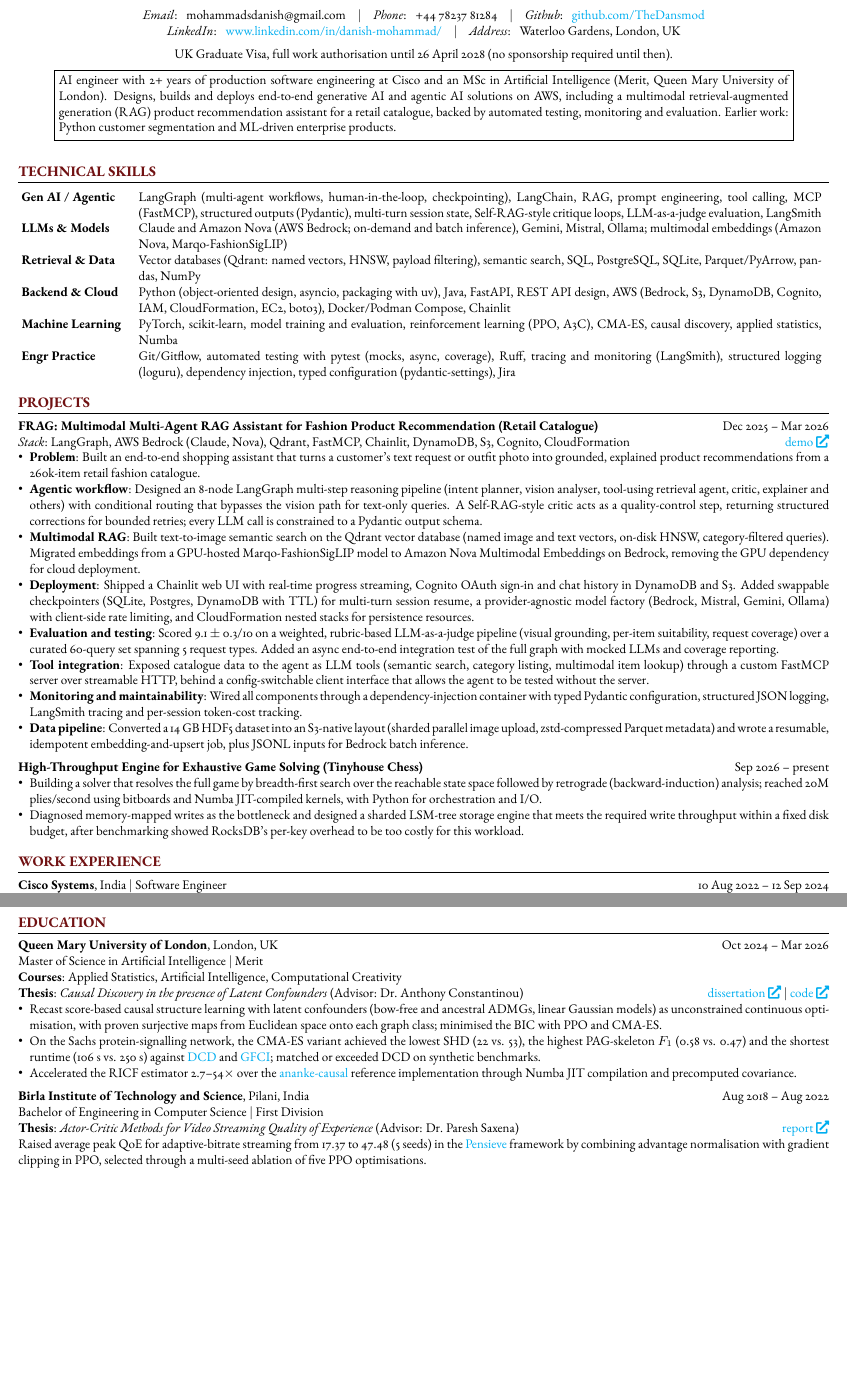
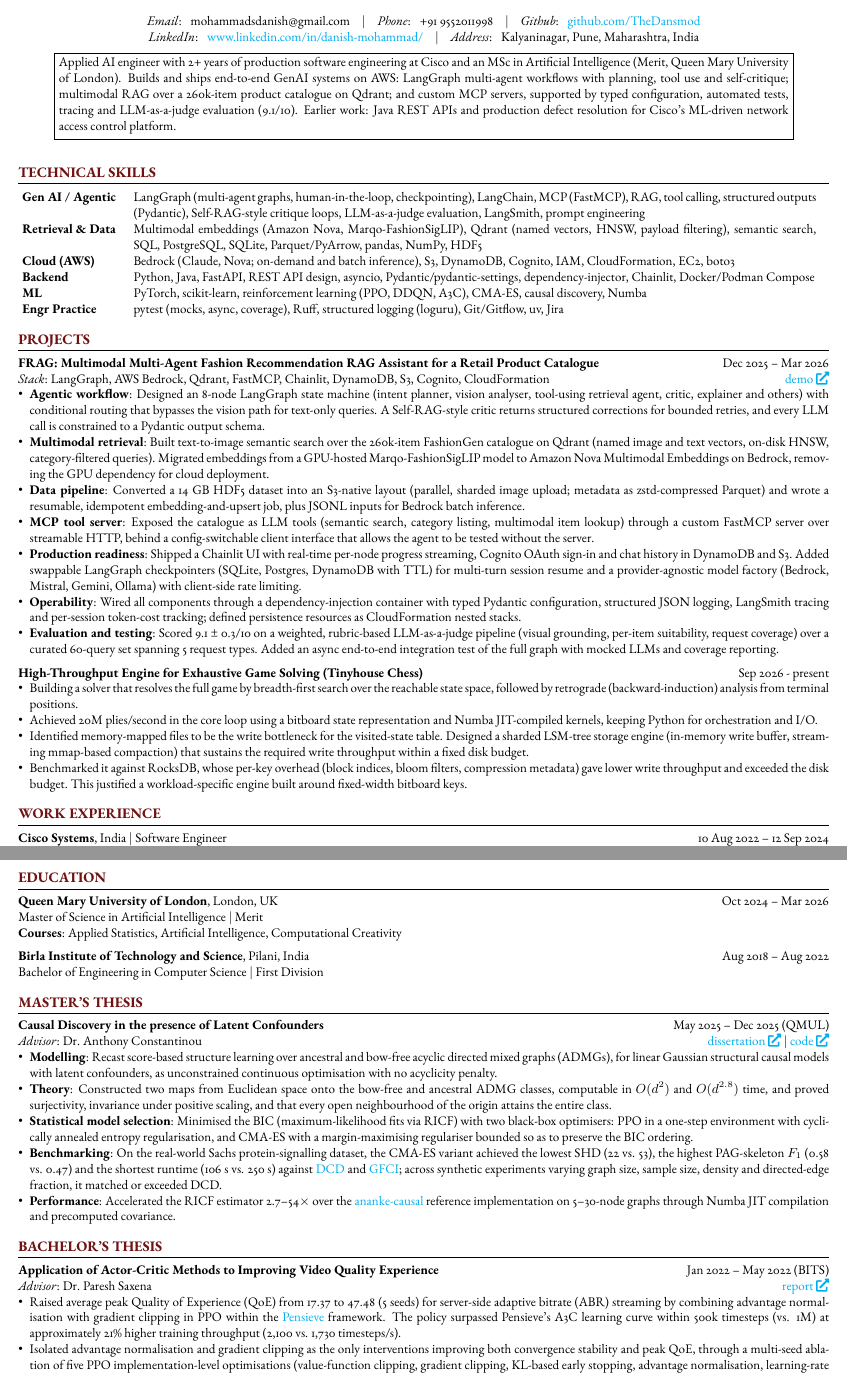
Before and after one commit to TheDansmod/resume, a LaTeX CV (resume.tex): two parts of pages 1 and 2 of 2, joined at a grey line, cut so that both start at the same text, the shorter picture padded with empty space. Compiled offline with pdfLaTeX.

Commit message:
Accenture AI ML Engineer Pune

```diff
--- a/resume.tex
+++ b/resume.tex
@@ -65,17 +65,15 @@
     \begin{center}
         % \small
         \textit{Email}: \hspace{0.2em} mohammadsdanish@gmail.com \hspace{0.5em} $\vert$ \hspace{0.5em}
-        \textit{Phone}: \hspace{0.2em} +44 78237 81284 \hspace{0.5em} $\vert$ \hspace{0.5em}
+        \textit{Phone}: \hspace{0.2em} +91 9552011998 \hspace{0.5em} $\vert$ \hspace{0.5em}
         \textit{Github}: \hspace{0.2em} \href{https://github.com/TheDansmod}{github.com/TheDansmod} \\
         \textit{LinkedIn}: \hspace{0.2em} \href{https://www.linkedin.com/in/danish-mohammad/}{www.linkedin.com/in/danish-mohammad/} \hspace{0.5em} $\vert$ \hspace{0.5em}
-        \textit{Address}: \hspace{0.2em} Waterloo Gardens, London, UK \\
-        \vspace{0.5em}
-        UK Graduate Visa, full work authorisation until 26 April 2028 (no sponsorship required until then).
+        \textit{Address}: \hspace{0.2em} Kalyaninagar, Pune, Maharashtra, India \\
 
         \vspace{0.5em}
         \noindent\fbox{%
             \parbox{0.9\textwidth}{%
-                AI engineer with 2+ years of production software engineering at Cisco and an MSc in Artificial Intelligence (Merit, Queen Mary University of London). Designs, builds and deploys end-to-end generative AI and agentic AI solutions on AWS, including a multimodal retrieval-augmented generation (RAG) product recommendation assistant for a retail catalogue, backed by automated testing, monitoring and evaluation. Earlier work: Python customer segmentation and ML-driven enterprise products.
+                Applied AI engineer with 2+ years of production software engineering at Cisco and an MSc in Artificial Intelligence (Merit, Queen Mary University of London). Builds and ships end-to-end GenAI systems on AWS: LangGraph multi-agent workflows with planning, tool use and self-critique; multimodal RAG over a 260k-item product catalogue on Qdrant; and custom MCP servers, supported by typed configuration, automated tests, tracing and LLM-as-a-judge evaluation (9.1/10). Earlier work: Java REST APIs and production defect resolution for Cisco's ML-driven network access control platform.
             }%
         }
     \end{center}
@@ -89,12 +87,12 @@
     \noindent
     \hspace{-5pt}
     \begin{tabular}{l p{16.5cm}}
-        \textbf{Gen AI / Agentic} & LangGraph (multi-agent workflows, human-in-the-loop, checkpointing), LangChain, RAG, prompt engineering, tool calling, MCP (FastMCP), structured outputs (Pydantic), multi-turn session state, Self-RAG-style critique loops, LLM-as-a-judge evaluation, LangSmith \\
-        \textbf{LLMs \& Models} & Claude and Amazon Nova (AWS Bedrock; on-demand and batch inference), Gemini, Mistral, Ollama; multimodal embeddings (Amazon Nova, Marqo-FashionSigLIP) \\
-        \textbf{Retrieval \& Data} & Vector databases (Qdrant: named vectors, HNSW, payload filtering), semantic search, SQL, PostgreSQL, SQLite, Parquet/PyArrow, pandas, NumPy \\
-        \textbf{Backend \& Cloud} & Python (object-oriented design, asyncio, packaging with uv), Java, FastAPI, REST API design, AWS (Bedrock, S3, DynamoDB, Cognito, IAM, CloudFormation, EC2, boto3), Docker/Podman Compose, Chainlit \\
-        \textbf{Machine Learning} & PyTorch, scikit-learn, model training and evaluation, reinforcement learning (PPO, A3C), CMA-ES, causal discovery, applied statistics, Numba \\
-        \textbf{Engr Practice} & Git/Gitflow, automated testing with pytest (mocks, async, coverage), Ruff, tracing and monitoring (LangSmith), structured logging (loguru), dependency injection, typed configuration (pydantic-settings), Jira \\
+        \textbf{Gen AI / Agentic} & LangGraph (multi-agent graphs, human-in-the-loop, checkpointing), LangChain, MCP (FastMCP), RAG, tool calling, structured outputs (Pydantic), Self-RAG-style critique loops, LLM-as-a-judge evaluation, LangSmith, prompt engineering \\
+        \textbf{Retrieval \& Data} & Multimodal embeddings (Amazon Nova, Marqo-FashionSigLIP), Qdrant (named vectors, HNSW, payload filtering), semantic search, SQL, PostgreSQL, SQLite, Parquet/PyArrow, pandas, NumPy, HDF5 \\
+        \textbf{Cloud (AWS)} & Bedrock (Claude, Nova; on-demand and batch inference), S3, DynamoDB, Cognito, IAM, CloudFormation, EC2, boto3 \\
+        \textbf{Backend} & Python, Java, FastAPI, REST API design, asyncio, Pydantic/pydantic-settings, dependency-injector, Chainlit, Docker/Podman Compose \\
+        \textbf{ML} & PyTorch, scikit-learn, reinforcement learning (PPO, DDQN, A3C), CMA-ES, causal discovery, Numba \\
+        \textbf{Engr Practice} & pytest (mocks, async, coverage), Ruff, structured logging (loguru), Git/Gitflow, uv, Jira \\
     \end{tabular}
 
     %% PROJECTS %%
@@ -104,24 +102,25 @@
     \hrule
 
     \vspace{5pt}
-    \noindent {\normalsize \textbf{FRAG: Multimodal Multi-Agent RAG Assistant for Fashion Product Recommendation (Retail Catalogue)}} \hfill Dec 2025 -- Mar 2026 \\
-    \textit{Stack}: LangGraph, AWS Bedrock (Claude, Nova), Qdrant, FastMCP, Chainlit, DynamoDB, S3, Cognito, CloudFormation \hfill \href{https://github.com/TheDansmod/fashion_mas}{demo \faExternalLink*}
+    \noindent {\normalsize \textbf{FRAG: Multimodal Multi-Agent Fashion Recommendation RAG Assistant for a Retail Product Catalogue} \hfill Dec 2025 -- Mar 2026 \\
+    \textit{Stack}: LangGraph, AWS Bedrock, Qdrant, FastMCP, Chainlit, DynamoDB, S3, Cognito, CloudFormation \hfill \href{https://github.com/TheDansmod/fashion_mas}{demo \faExternalLink*}
     \begin{itemize}[leftmargin=*]
-        \item \textbf{Problem}: Built an end-to-end shopping assistant that turns a customer's text request or outfit photo into grounded, explained product recommendations from a 260k-item retail fashion catalogue.
-        \item \textbf{Agentic workflow}: Designed an 8-node LangGraph multi-step reasoning pipeline (intent planner, vision analyser, tool-using retrieval agent, critic, explainer and others) with conditional routing that bypasses the vision path for text-only queries. A Self-RAG-style critic acts as a quality-control step, returning structured corrections for bounded retries; every LLM call is constrained to a Pydantic output schema.
-        \item \textbf{Multimodal RAG}: Built text-to-image semantic search on the Qdrant vector database (named image and text vectors, on-disk HNSW, category-filtered queries). Migrated embeddings from a GPU-hosted Marqo-FashionSigLIP model to Amazon Nova Multimodal Embeddings on Bedrock, removing the GPU dependency for cloud deployment.
-        \item \textbf{Deployment}: Shipped a Chainlit web UI with real-time progress streaming, Cognito OAuth sign-in and chat history in DynamoDB and S3. Added swappable checkpointers (SQLite, Postgres, DynamoDB with TTL) for multi-turn session resume, a provider-agnostic model factory (Bedrock, Mistral, Gemini, Ollama) with client-side rate limiting, and CloudFormation nested stacks for persistence resources.
-        \item \textbf{Evaluation and testing}: Scored 9.1 $\pm$ 0.3/10 on a weighted, rubric-based LLM-as-a-judge pipeline (visual grounding, per-item suitability, request coverage) over a curated 60-query set spanning 5 request types. Added an async end-to-end integration test of the full graph with mocked LLMs and coverage reporting.
-        \item \textbf{Tool integration}: Exposed catalogue data to the agent as LLM tools (semantic search, category listing, multimodal item lookup) through a custom FastMCP server over streamable HTTP, behind a config-switchable client interface that allows the agent to be tested without the server.
-        \item \textbf{Monitoring and maintainability}: Wired all components through a dependency-injection container with typed Pydantic configuration, structured JSON logging, LangSmith tracing and per-session token-cost tracking.
-        \item \textbf{Data pipeline}: Converted a 14 GB HDF5 dataset into an S3-native layout (sharded parallel image upload, zstd-compressed Parquet metadata) and wrote a resumable, idempotent embedding-and-upsert job, plus JSONL inputs for Bedrock batch inference.
+        \item \textbf{Agentic workflow}: Designed an 8-node LangGraph state machine (intent planner, vision analyser, tool-using retrieval agent, critic, explainer and others) with conditional routing that bypasses the vision path for text-only queries. A Self-RAG-style critic returns structured corrections for bounded retries, and every LLM call is constrained to a Pydantic output schema.
+        \item \textbf{Multimodal retrieval}: Built text-to-image semantic search over the 260k-item FashionGen catalogue on Qdrant (named image and text vectors, on-disk HNSW, category-filtered queries). Migrated embeddings from a GPU-hosted Marqo-FashionSigLIP model to Amazon Nova Multimodal Embeddings on Bedrock, removing the GPU dependency for cloud deployment.
+        \item \textbf{Data pipeline}: Converted a 14 GB HDF5 dataset into an S3-native layout (parallel, sharded image upload; metadata as zstd-compressed Parquet) and wrote a resumable, idempotent embedding-and-upsert job, plus JSONL inputs for Bedrock batch inference.
+        \item \textbf{MCP tool server}: Exposed the catalogue as LLM tools (semantic search, category listing, multimodal item lookup) through a custom FastMCP server over streamable HTTP, behind a config-switchable client interface that allows the agent to be tested without the server.
+        \item \textbf{Production readiness}: Shipped a Chainlit UI with real-time per-node progress streaming, Cognito OAuth sign-in and chat history in DynamoDB and S3. Added swappable LangGraph checkpointers (SQLite, Postgres, DynamoDB with TTL) for multi-turn session resume and a provider-agnostic model factory (Bedrock, Mistral, Gemini, Ollama) with client-side rate limiting.
+        \item \textbf{Operability}: Wired all components through a dependency-injection container with typed Pydantic configuration, structured JSON logging, LangSmith tracing and per-session token-cost tracking; defined persistence resources as CloudFormation nested stacks.
+        \item \textbf{Evaluation and testing}: Scored 9.1 ± 0.3/10 on a weighted, rubric-based LLM-as-a-judge pipeline (visual grounding, per-item suitability, request coverage) over a curated 60-query set spanning 5 request types. Added an async end-to-end integration test of the full graph with mocked LLMs and coverage reporting.
     \end{itemize}
 
     \vspace{5pt}
-    \noindent {\normalsize\textbf{High-Throughput Engine for Exhaustive Game Solving (Tinyhouse Chess)}} \hfill Sep 2026 -- present
+    \noindent {\normalsize\textbf{High-Throughput Engine for Exhaustive Game Solving (Tinyhouse Chess)}} \hfill Sep 2026 - present
     \begin{itemize}[leftmargin=*]
-        \item Building a solver that resolves the full game by breadth-first search over the reachable state space followed by retrograde (backward-induction) analysis; reached 20M plies/second using bitboards and Numba JIT-compiled kernels, with Python for orchestration and I/O.
-        \item Diagnosed memory-mapped writes as the bottleneck and designed a sharded LSM-tree storage engine that meets the required write throughput within a fixed disk budget, after benchmarking showed RocksDB's per-key overhead to be too costly for this workload.
+        \item Building a solver that resolves the full game by breadth-first search over the reachable state space, followed by retrograde (backward-induction) analysis from terminal positions.
+        \item Achieved 20M plies/second in the core loop using a bitboard state representation and Numba JIT-compiled kernels, keeping Python for orchestration and I/O.
+        \item Identified memory-mapped files to be the write bottleneck for the visited-state table. Designed a sharded LSM-tree storage engine (in-memory write buffer, streaming mmap-based compaction) that sustains the required write throughput within a fixed disk budget.
+        \item Benchmarked it against RocksDB, whose per-key overhead (block indices, bloom filters, compression metadata) gave lower write throughput and exceeded the disk budget. This justified a workload-specific engine built around fixed-width bitboard keys.
     \end{itemize}
 
     %% WORK EXPERIENCE %%
@@ -154,19 +153,41 @@
     \vspace{5pt}
     \noindent {\normalsize \textbf{Queen Mary University of London}}, London, UK \hfill Oct 2024 -- Mar 2026 \\
     {\normalsize Master of Science in Artificial Intelligence $\vert$ Merit} \\
-    \textbf{Courses}: Applied Statistics, Artificial Intelligence, Computational Creativity \\
-    \textbf{Thesis}: \textit{Causal Discovery in the presence of Latent Confounders} (Advisor: Dr. Anthony Constantinou) \hfill \href{https://github.com/TheDansmod/qmul-msc-ai-code-master-thesis/blob/main/dissertation_report.pdf}{dissertation \faExternalLink*} $\vert$ \href{https://github.com/TheDansmod/qmul-msc-ai-code-master-thesis}{code \faExternalLink*}
-    \begin{itemize}[leftmargin=*]
-        \item Recast score-based causal structure learning with latent confounders (bow-free and ancestral ADMGs, linear Gaussian models) as unconstrained continuous optimisation, with proven surjective maps from Euclidean space onto each graph class; minimised the BIC with PPO and CMA-ES.
-        \item On the Sachs protein-signalling network, the CMA-ES variant achieved the lowest SHD (22 vs. 53), the highest PAG-skeleton \(F_{1}\) (0.58 vs. 0.47) and the shortest runtime (106 s vs. 250 s) against \href{https://arxiv.org/abs/2010.06978}{DCD} and \href{https://proceedings.mlr.press/v52/ogarrio16.html}{GFCI}; matched or exceeded DCD on synthetic benchmarks.
-        \item Accelerated the RICF estimator 2.7--54\(\times\) over the \href{https://ananke.readthedocs.io/en/latest/}{ananke-causal} reference implementation through Numba JIT compilation and precomputed covariance.
-    \end{itemize}
+    \textbf{Courses}: Applied Statistics, Artificial Intelligence, Computational Creativity
 
     \vspace{5pt}
     \noindent {\normalsize \textbf{Birla Institute of Technology and Science}}, Pilani, India \hfill Aug 2018 -- Aug 2022 \\
-    {\normalsize Bachelor of Engineering in Computer Science $\vert$ First Division} \\
-    \textbf{Thesis}: \textit{Actor-Critic Methods for Video Streaming Quality of Experience} (Advisor: Dr. Paresh Saxena) \hfill \href{https://github.com/TheDansmod/improving-video-quality-experience-using-actor-critic/releases/download/docs/presentation_condensed.pdf}{report \faExternalLink*} \\
-    Raised average peak QoE for adaptive-bitrate streaming from 17.37 to 47.48 (5 seeds) in the \href{https://dl.acm.org/doi/10.1145/3098822.3098843}{Pensieve} framework by combining advantage normalisation with gradient clipping in PPO, selected through a multi-seed ablation of five PPO optimisations.
+    {\normalsize Bachelor of Engineering in Computer Science $\vert$ First Division}
+
+    %% MASTER'S THESIS %%
+    \vspace{10pt}
+    \noindent {\large \textcolor{headings}{\textbf{MASTER'S THESIS}}} \\
+    \vspace{-7pt}
+    \hrule
+    \vspace{5pt}
+    \noindent {\normalsize \textbf{Causal Discovery in the presence of Latent Confounders}} \hfill May 2025 -- Dec 2025 (QMUL) \\
+    \textit{Advisor}: Dr. Anthony Constantinou \hfill \href{https://github.com/TheDansmod/qmul-msc-ai-code-master-thesis/blob/main/dissertation_report.pdf}{dissertation \faExternalLink*} $\vert$ \href{https://github.com/TheDansmod/qmul-msc-ai-code-master-thesis}{code \faExternalLink*}
+    \begin{itemize}[leftmargin=*]
+        \item \textbf{Modelling}: Recast score-based structure learning over ancestral and bow-free acyclic directed mixed graphs (ADMGs), for linear Gaussian structural causal models with latent confounders, as unconstrained continuous optimisation with no acyclicity penalty.
+        \item \textbf{Theory}: Constructed two maps from Euclidean space onto the bow-free and ancestral ADMG classes, computable in \(O(d^2)\) and \(O(d^{2.8})\) time, and proved surjectivity, invariance under positive scaling, and that every open neighbourhood of the origin attains the entire class.
+        \item \textbf{Statistical model selection}: Minimised the BIC (maximum-likelihood fits via RICF) with two black-box optimisers: PPO in a one-step environment with cyclically annealed entropy regularisation, and CMA-ES with a margin-maximising regulariser bounded so as to preserve the BIC ordering.
+        \item \textbf{Benchmarking}: On the real-world Sachs protein-signalling dataset, the CMA-ES variant achieved the lowest SHD (22 vs. 53), the highest PAG-skeleton \(F_{1}\) (0.58 vs. 0.47) and the shortest runtime (106 s vs. 250 s) against \href{https://arxiv.org/abs/2010.06978}{DCD} and \href{https://proceedings.mlr.press/v52/ogarrio16.html}{GFCI}; across synthetic experiments varying graph size, sample size, density and directed-edge fraction, it matched or exceeded DCD.
+        \item \textbf{Performance}: Accelerated the RICF estimator 2.7--54\(\times\) over the \href{https://ananke.readthedocs.io/en/latest/}{ananke-causal} reference implementation on 5--30-node graphs through Numba JIT compilation and precomputed covariance.
+    \end{itemize}
+
+    %% BACHELOR'S THESIS %%
+    \vspace{10pt}
+    \noindent {\large \textcolor{headings}{\textbf{BACHELOR'S THESIS}}} \\
+    \vspace{-7pt}
+    \hrule
+    \vspace{5pt}
+    \noindent {\normalsize \textbf{Application of Actor-Critic Methods to Improving Video Quality Experience}} \hfill Jan 2022 -- May 2022 (BITS) \\
+    \textit{Advisor}: Dr. Paresh Saxena \hfill \href{https://github.com/TheDansmod/improving-video-quality-experience-using-actor-critic/releases/download/docs/presentation_condensed.pdf}{report \faExternalLink*}
+    \begin{itemize}[leftmargin=*]
+        \item Raised average peak Quality of Experience (QoE) from 17.37 to 47.48 (5 seeds) for server-side adaptive bitrate (ABR) streaming by combining advantage normalisation with gradient clipping in PPO within the \href{https://dl.acm.org/doi/10.1145/3098822.3098843}{Pensieve} framework. The policy surpassed Pensieve's A3C learning curve within 500k timesteps (vs. 1M) at approximately 21\% higher training throughput (2,100 vs. 1,730 timesteps/s).
+        \item Isolated advantage normalisation and gradient clipping as the only interventions improving both convergence stability and peak QoE, through a multi-seed ablation of five PPO implementation-level optimisations (value-function clipping, gradient clipping, KL-based early stopping, advantage normalisation, learning-rate annealing).
+        \item Adapted Adversary-Robust A3C (AR-A3C) to discrete-action ABR and diagnosed its failure: rounding the convex combination of protagonist and adversary actions onto discrete bitrates eliminates consistent adversarial pressure, and removing the adversary at evaluation introduces a compounding train–test distribution shift.
+    \end{itemize}
 
     \pagestyle{fancy}
     \fancyhf{}
```
Also changed, not shown: resume.tex (6 more changed lines).
